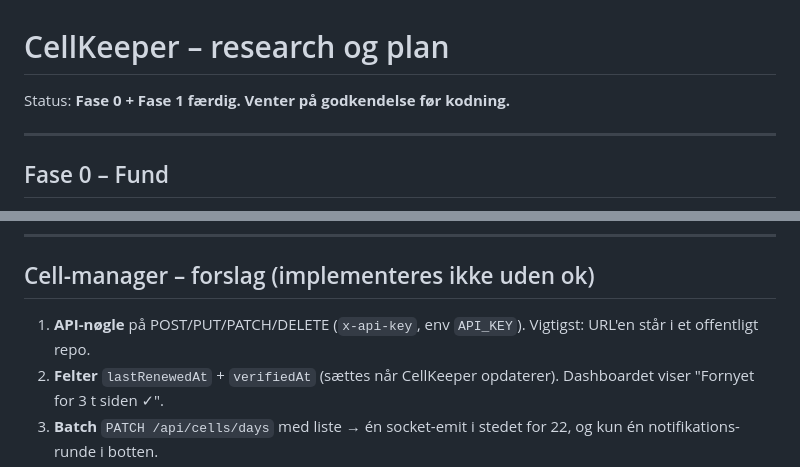
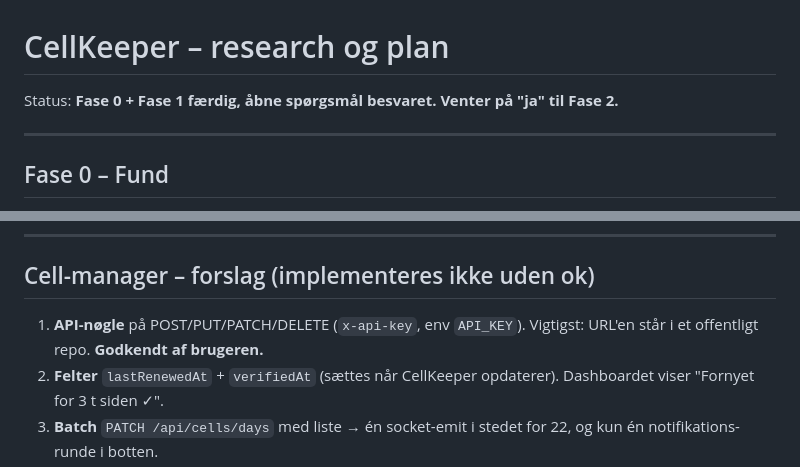
Before and after one commit to Thyxo/FV-dage, a Markdown page: docs/PLAN.md, 2 parts joined by grey strips. Rendered like a GitHub page.

```diff
--- a/docs/PLAN.md
+++ b/docs/PLAN.md
@@ -1,6 +1,7 @@
 # CellKeeper – research og plan
 
-Status: **Fase 0 + Fase 1 færdig. Venter på godkendelse før kodning.**
+Status: **Fase 0 + Fase 1 færdig, åbne spørgsmål besvaret.
+Venter på "ja" til Fase 2.**
 
 ---
 
@@ -214,7 +248,7 @@ FV-dage/
 ## Cell-manager – forslag (implementeres ikke uden ok)
 
 1. **API-nøgle** på POST/PUT/PATCH/DELETE (`x-api-key`, env `API_KEY`).
-   Vigtigst: URL'en står i et offentligt repo.
+   Vigtigst: URL'en står i et offentligt repo. **Godkendt af brugeren.**
 2. **Felter** `lastRenewedAt` + `verifiedAt` (sættes når CellKeeper
    opdaterer). Dashboardet viser "Fornyet for 3 t siden ✓".
 3. **Batch** `PATCH /api/cells/days` med liste → én socket-emit i stedet for
```
Also changed, not shown: other parts of docs/PLAN.md (+46 -13 lines).
